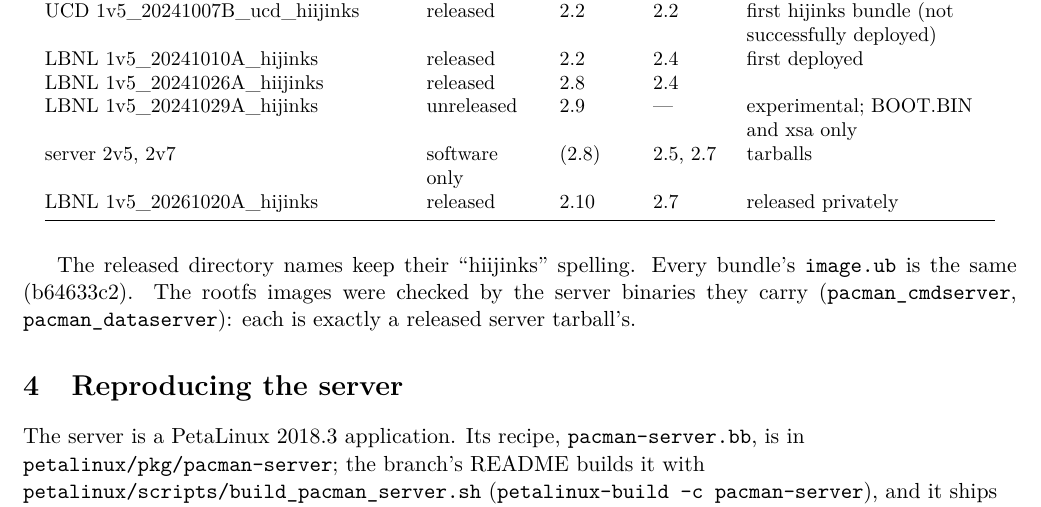
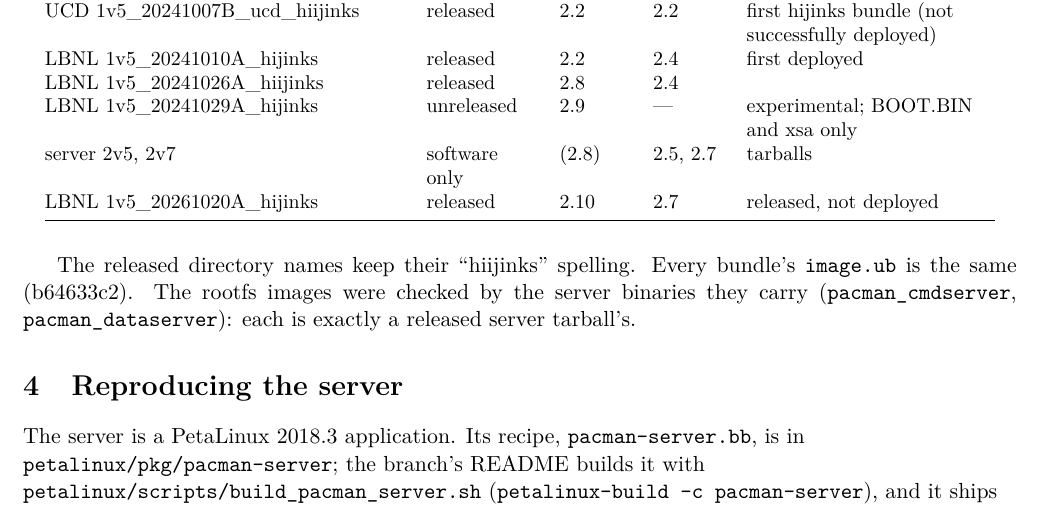
Before and after one commit to mulhearn/pacman_docs, a LaTeX document (agents/hijinks.tex): part of page 2 of 3, cut so that both start at the same text. Compiled offline with pdfLaTeX.

Commit message:
hijinks:  2.10 fully released, not deployed

```diff
--- a/agents/hijinks.tex
+++ b/agents/hijinks.tex
@@ -97,7 +97,7 @@ LBNL 1v5\_20241010A\_hijinks & released & 2.2 & 2.4 & first deployed \\
 LBNL 1v5\_20241026A\_hiijinks & released & 2.8 & 2.4 & \\
 LBNL 1v5\_20241029A\_hijinks & unreleased & 2.9 & --- & experimental; BOOT.BIN and xsa only \\
 server 2v5, 2v7 & software only & (2.8) & 2.5, 2.7 & tarballs \\
-LBNL 1v5\_20261020A\_hijinks & released & 2.10 & 2.7 & released privately \\
+LBNL 1v5\_20261020A\_hijinks & released & 2.10 & 2.7 & released, not deployed \\
 \bottomrule
 \end{longtable}}
 
```
Also changed, not shown: agents/hijinks.pdf.
